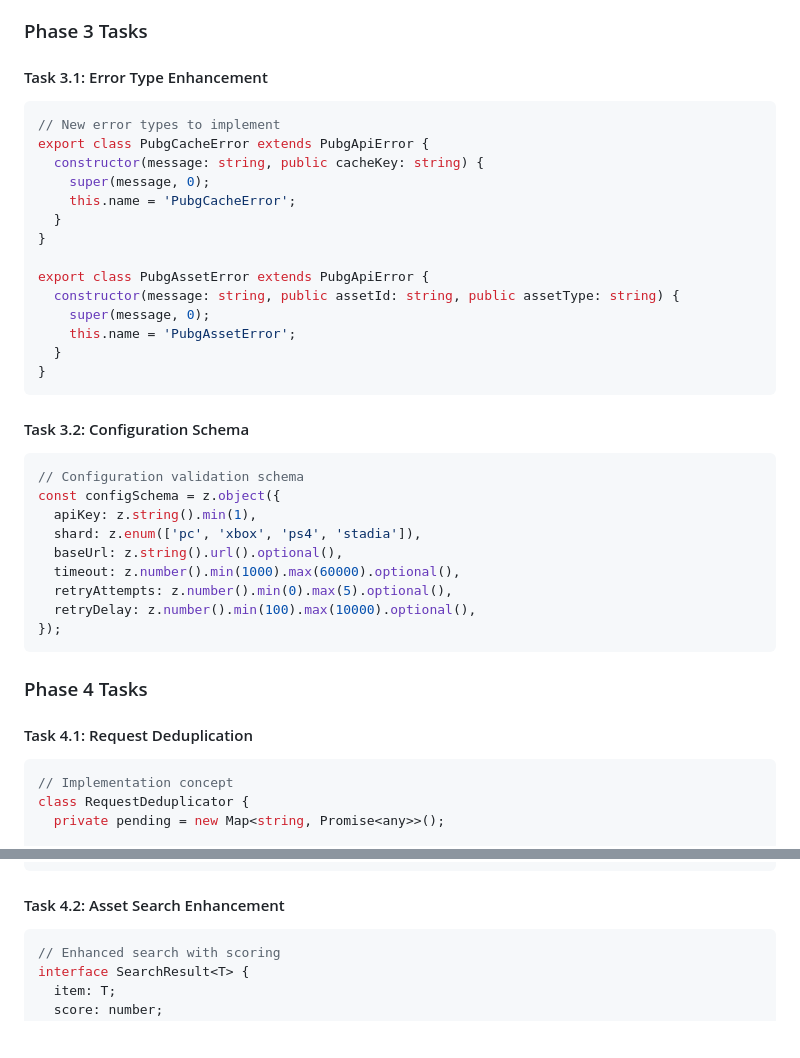
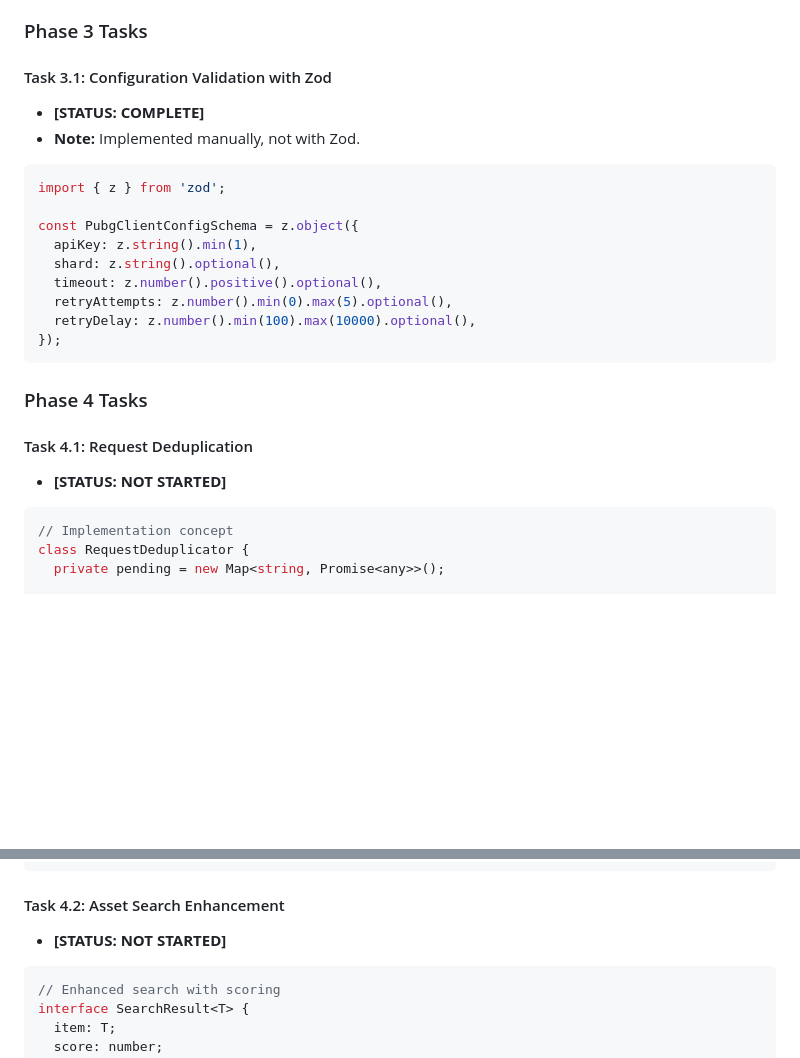
Before and after one commit to J03Fr0st/pubg-ts, a Markdown page: IMPROVEMENT_PLAN.md, 2 parts joined by grey strips. GitHub-like rendering; blank space fills up the shorter version.

````diff
--- a/IMPROVEMENT_PLAN.md
+++ b/IMPROVEMENT_PLAN.md
@@ -221,32 +248,16 @@ const itemName = assetManager.getItemName('Item_Weapon_AK47_C');
 
 ### Phase 3 Tasks
 
-#### Task 3.1: Error Type Enhancement
+#### Task 3.1: Configuration Validation with Zod
+- **[STATUS: COMPLETE]**
+- **Note:** Implemented manually, not with Zod.
 ```typescript
-// New error types to implement
-export class PubgCacheError extends PubgApiError {
-  constructor(message: string, public cacheKey: string) {
-    super(message, 0);
-    this.name = 'PubgCacheError';
-  }
-}
+import { z } from 'zod';
 
-export class PubgAssetError extends PubgApiError {
-  constructor(message: string, public assetId: string, public assetType: string) {
-    super(message, 0);
-    this.name = 'PubgAssetError';
-  }
-}
-```
-
-#### Task 3.2: Configuration Schema
-```typescript
-// Configuration validation schema
-const configSchema = z.object({
+const PubgClientConfigSchema = z.object({
   apiKey: z.string().min(1),
-  shard: z.enum(['pc', 'xbox', 'ps4', 'stadia']),
-  baseUrl: z.string().url().optional(),
-  timeout: z.number().min(1000).max(60000).optional(),
+  shard: z.string().optional(),
+  timeout: z.number().positive().optional(),
   retryAttempts: z.number().min(0).max(5).optional(),
   retryDelay: z.number().min(100).max(10000).optional(),
 });
@@ -255,6 +266,7 @@ const configSchema = z.object({
 ### Phase 4 Tasks
 
 #### Task 4.1: Request Deduplication
+- **[STATUS: NOT STARTED]**
 ```typescript
 // Implementation concept
 class RequestDeduplicator {
@@ -278,6 +290,7 @@ class RequestDeduplicator {
 ```
 
 #### Task 4.2: Asset Search Enhancement
+- **[STATUS: NOT STARTED]**
 ```typescript
 // Enhanced search with scoring
 interface SearchResult<T> {
````
Also changed, not shown: other parts of IMPROVEMENT_PLAN.md (+81 -54 lines).
